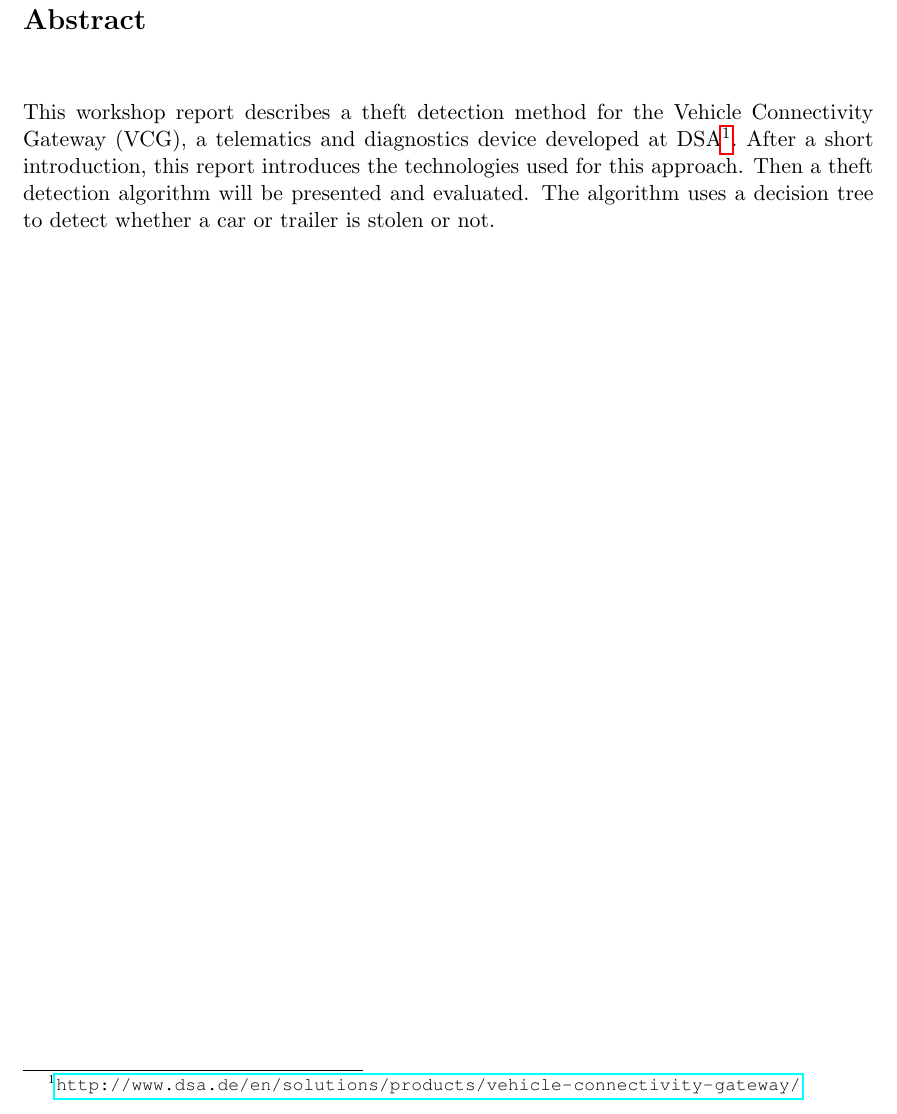
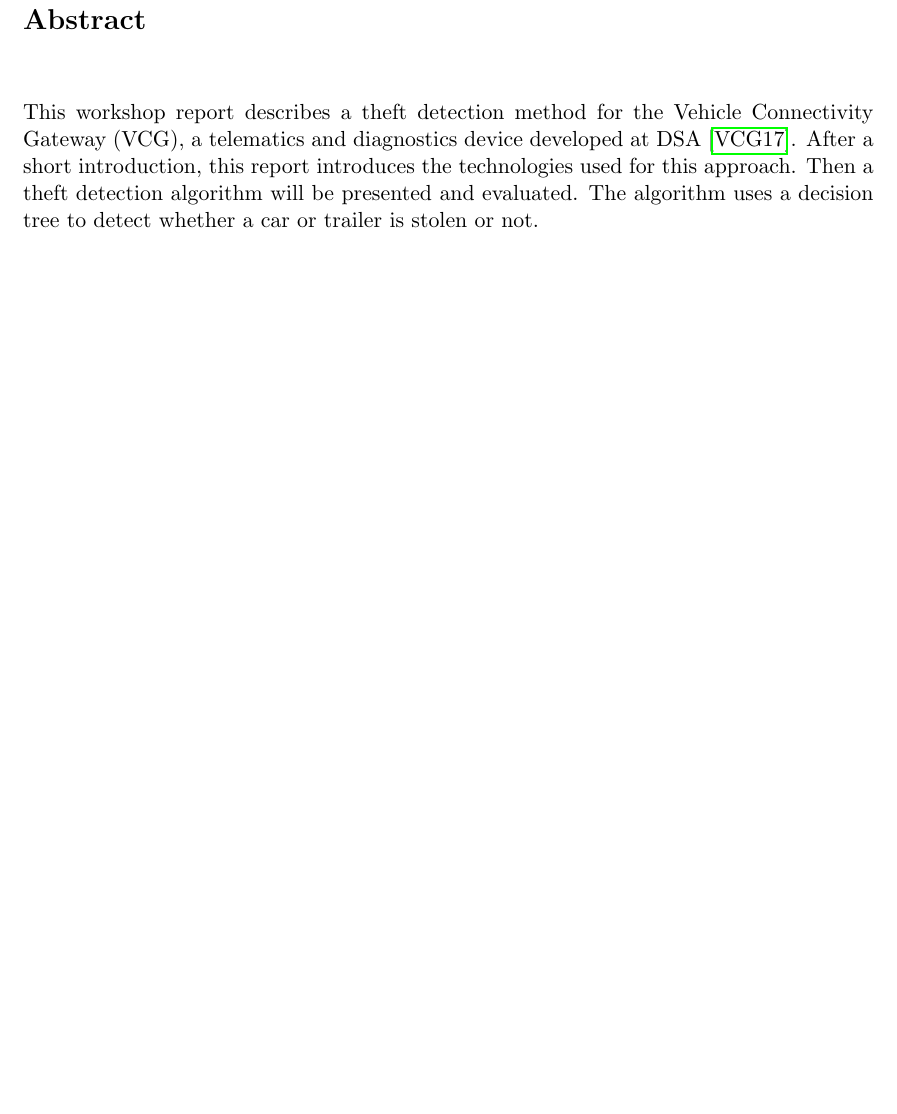
Before and after one commit to strepkov/dsapractice, a LaTeX thesis (practice_dsa.tex, which reads src/tex/abstract.tex): part of page 2 of 20, cut so that both start at the same text, the shorter picture padded with empty space. Compiled offline with pdfLaTeX.

Commit message:
moved another footnode to bibliography

```diff
--- a/src/tex/abstract.tex
+++ b/src/tex/abstract.tex
@@ -3,6 +3,6 @@
 \vspace{10ex}
 {\bf\Large Abstract} \\ [1em]
 
-This workshop report describes a theft detection method for the Vehicle Connectivity Gateway (VCG), a telematics and diagnostics device developed at DSA\footnote{\url{http://www.dsa.de/en/solutions/products/vehicle-connectivity-gateway/}}. After a short introduction, this report introduces the technologies used for this approach. Then a theft detection algorithm will be presented and evaluated. The algorithm uses a decision tree to detect whether a car or trailer is stolen or not.
+This workshop report describes a theft detection method for the Vehicle Connectivity Gateway (VCG), a telematics and diagnostics device developed at DSA \cite{VCG}. After a short introduction, this report introduces the technologies used for this approach. Then a theft detection algorithm will be presented and evaluated. The algorithm uses a decision tree to detect whether a car or trailer is stolen or not.
 
 \cleardoublepage
```
